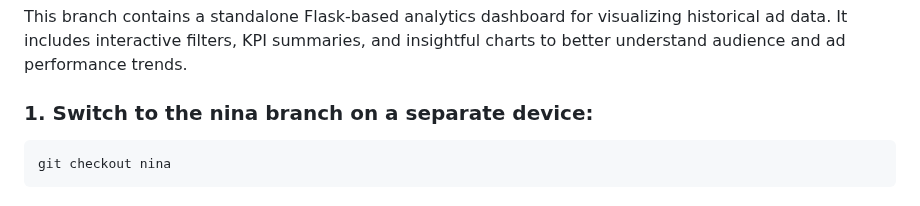
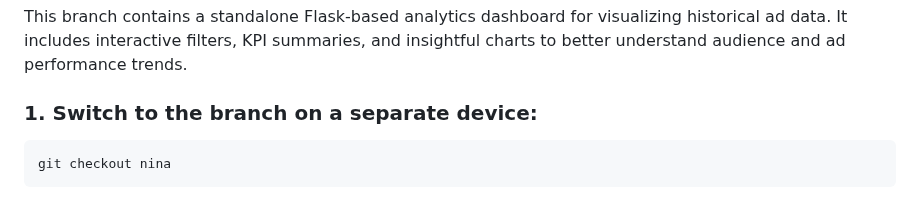
Before and after one commit to KaungMK/DynamicAdvertisementBoard, a Markdown page: README.md, the part around the change. Drawn GitHub-style.

````diff
--- a/README.md
+++ b/README.md
@@ -143,7 +143,7 @@ The main application automatically starts the following sensor scripts:
 ## Analytics Dashboard (nina branch)
 This branch contains a standalone Flask-based analytics dashboard for visualizing historical ad data. It includes interactive filters, KPI summaries, and insightful charts to better understand audience and ad performance trends.
 
-### 1. Switch to the nina branch on a separate device:
+### 1. Switch to the branch on a separate device:
 ```
 git checkout nina
 ```
````
